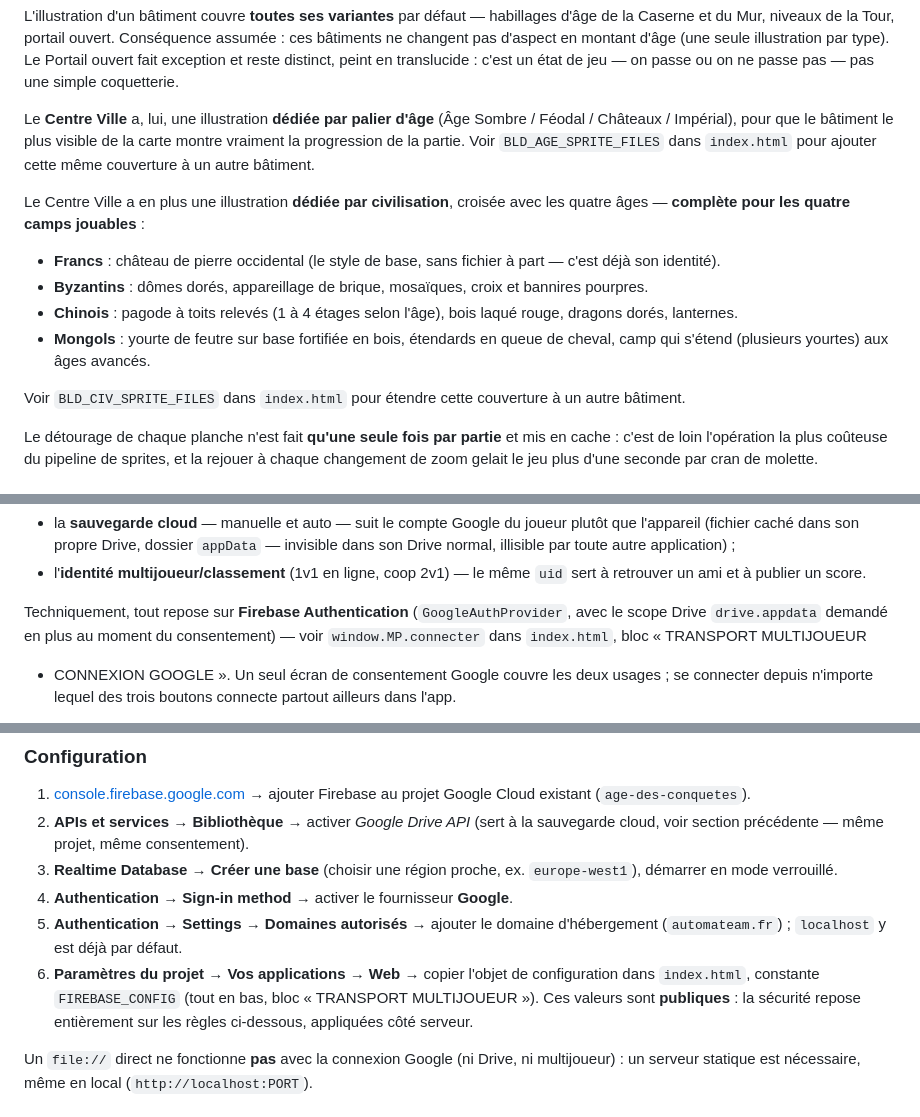
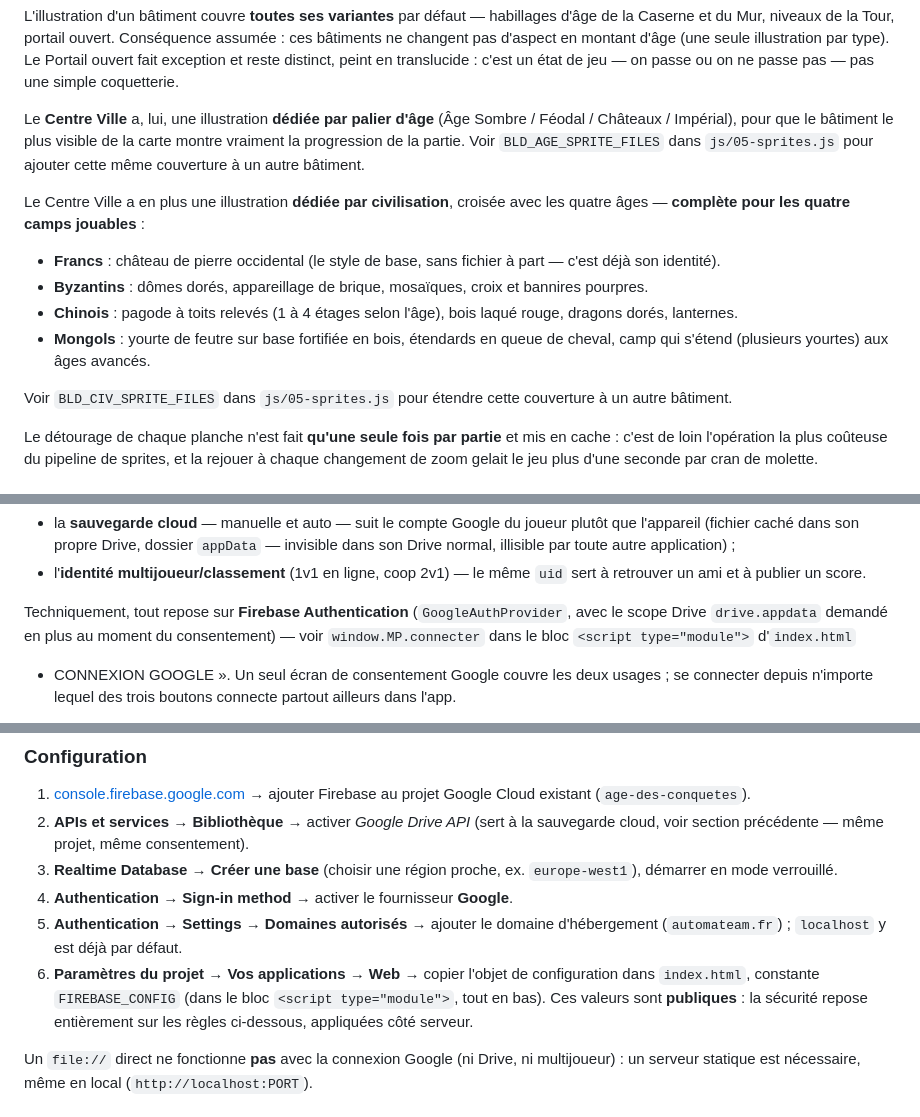
Before and after one commit to AutomaTeam/age-des-conquetes, a Markdown page: README.md, 3 parts joined by grey strips. GitHub-like rendering.

Commit message:
Doc : les renvois pointent vers js/ après le découpage
Le README renvoyait encore à index.html pour BLD_AGE_SPRITE_FILES,
BLD_CIV_SPRITE_FILES et window.MP — ces symboles vivent maintenant dans
js/05-sprites.js et dans le bloc module. FIREBASE_CONFIG, lui, est bien
resté dans index.html : la référence est corrigée pour le dire précisément
plutôt que de renvoyer à un bloc « TRANSPORT MULTIJOUEUR » qui n'y est plus.

Co-Authored-By: Claude Opus 5 <noreply@anthropic.com>

```diff
--- a/README.md
+++ b/README.md
@@ -150,7 +150,7 @@ passe pas — pas une simple coquetterie.
 Le **Centre Ville** a, lui, une illustration **dédiée par palier d'âge** (Âge
 Sombre / Féodal / Châteaux / Impérial), pour que le bâtiment le plus visible
 de la carte montre vraiment la progression de la partie. Voir
-`BLD_AGE_SPRITE_FILES` dans `index.html` pour ajouter cette même couverture
+`BLD_AGE_SPRITE_FILES` dans `js/05-sprites.js` pour ajouter cette même couverture
 à un autre bâtiment.
 
 Le Centre Ville a en plus une illustration **dédiée par civilisation**, croisée
@@ -164,7 +164,7 @@ avec les quatre âges — **complète pour les quatre camps jouables** :
 - **Mongols** : yourte de feutre sur base fortifiée en bois, étendards en
   queue de cheval, camp qui s'étend (plusieurs yourtes) aux âges avancés.
 
-Voir `BLD_CIV_SPRITE_FILES` dans `index.html` pour étendre cette couverture
+Voir `BLD_CIV_SPRITE_FILES` dans `js/05-sprites.js` pour étendre cette couverture
 à un autre bâtiment.
 
 Le détourage de chaque planche n'est fait **qu'une seule fois par partie** et
@@ -189,7 +189,7 @@ ami*) sert à la fois :
 
 Techniquement, tout repose sur **Firebase Authentication** (`GoogleAuthProvider`,
 avec le scope Drive `drive.appdata` demandé en plus au moment du consentement)
-— voir `window.MP.connecter` dans `index.html`, bloc « TRANSPORT MULTIJOUEUR
+— voir `window.MP.connecter` dans le bloc `<script type="module">` d'`index.html`
 + CONNEXION GOOGLE ». Un seul écran de consentement Google couvre les deux
 usages ; se connecter depuis n'importe lequel des trois boutons connecte
 partout ailleurs dans l'app.
@@ -247,8 +247,8 @@ partie créée/rejointe sans avoir à fermer tout le panneau.
 5. **Authentication → Settings → Domaines autorisés** → ajouter le domaine
    d'hébergement (`automateam.fr`) ; `localhost` y est déjà par défaut.
 6. **Paramètres du projet → Vos applications → Web** → copier l'objet de
-   configuration dans `index.html`, constante `FIREBASE_CONFIG` (tout en bas,
-   bloc « TRANSPORT MULTIJOUEUR »). Ces valeurs sont **publiques** : la
+   configuration dans `index.html`, constante `FIREBASE_CONFIG` (dans le bloc
+   `<script type="module">`, tout en bas). Ces valeurs sont **publiques** : la
    sécurité repose entièrement sur les règles ci-dessous, appliquées côté
    serveur.
 
```
